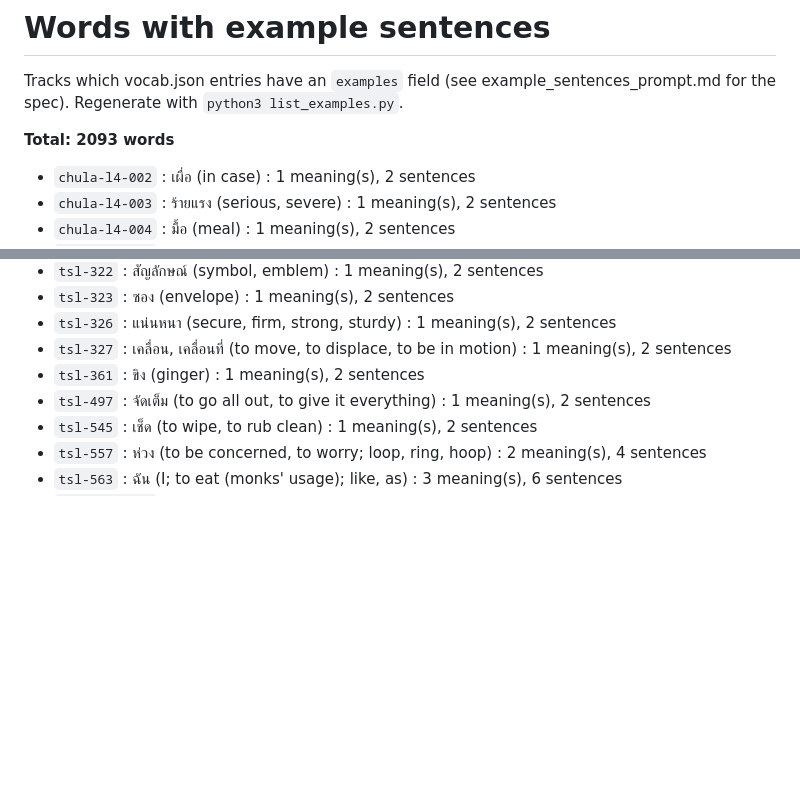
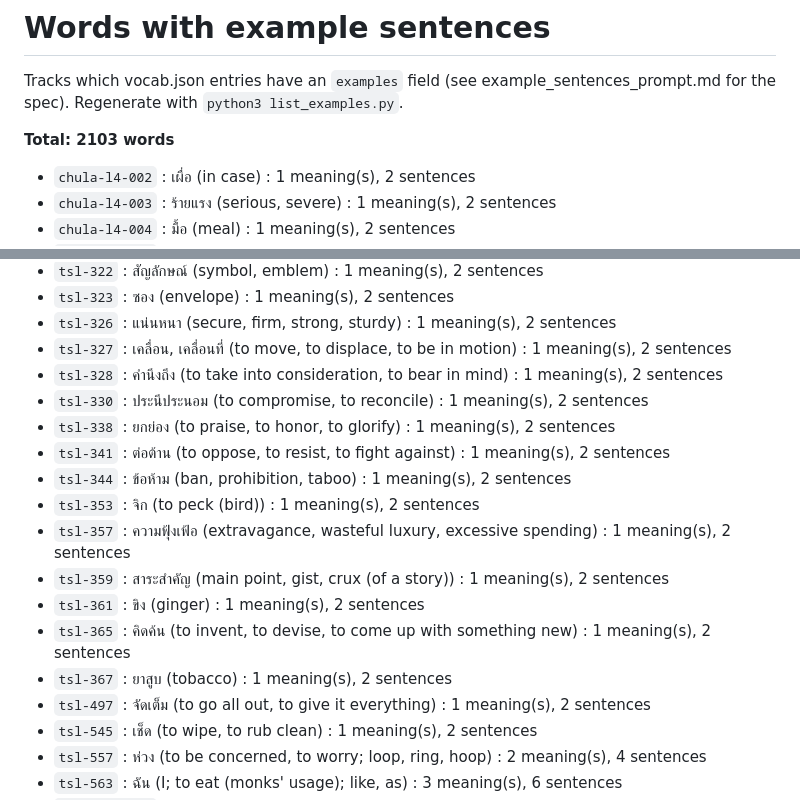
Before and after one commit to afourmy/thailand, a Markdown page: example_sentences_done.md, 2 parts joined by grey strips. Rendered like a GitHub page; blank space fills up the shorter version.

Commit message:
Add example sentences for 10 common/general words (tsl-328..367)

```diff
--- a/example_sentences_done.md
+++ b/example_sentences_done.md
@@ -2,7 +2,7 @@
 
 Tracks which vocab.json entries have an `examples` field (see example_sentences_prompt.md for the spec). Regenerate with `python3 list_examples.py`.
 
-**Total: 2093 words**
+**Total: 2103 words**
 
 - `chula-l4-002` : เผื่อ (in case) : 1 meaning(s), 2 sentences
 - `chula-l4-003` : ร้ายแรง (serious, severe) : 1 meaning(s), 2 sentences
@@ -1106,7 +1106,17 @@ Tracks which vocab.json entries have an `examples` field (see example_sentences_
 - `tsl-323` : ซอง (envelope) : 1 meaning(s), 2 sentences
 - `tsl-326` : แน่นหนา (secure, firm, strong, sturdy) : 1 meaning(s), 2 sentences
 - `tsl-327` : เคลื่อน, เคลื่อนที่ (to move, to displace, to be in motion) : 1 meaning(s), 2 sentences
+- `tsl-328` : คำนึงถึง (to take into consideration, to bear in mind) : 1 meaning(s), 2 sentences
+- `tsl-330` : ประนีประนอม (to compromise, to reconcile) : 1 meaning(s), 2 sentences
+- `tsl-338` : ยกย่อง (to praise, to honor, to glorify) : 1 meaning(s), 2 sentences
+- `tsl-341` : ต่อต้าน (to oppose, to resist, to fight against) : 1 meaning(s), 2 sentences
+- `tsl-344` : ข้อห้าม (ban, prohibition, taboo) : 1 meaning(s), 2 sentences
+- `tsl-353` : จิก (to peck (bird)) : 1 meaning(s), 2 sentences
+- `tsl-357` : ความฟุ้งเฟ้อ (extravagance, wasteful luxury, excessive spending) : 1 meaning(s), 2 sentences
+- `tsl-359` : สาระสำคัญ (main point, gist, crux (of a story)) : 1 meaning(s), 2 sentences
 - `tsl-361` : ขิง (ginger) : 1 meaning(s), 2 sentences
+- `tsl-365` : คิดค้น (to invent, to devise, to come up with something new) : 1 meaning(s), 2 sentences
+- `tsl-367` : ยาสูบ (tobacco) : 1 meaning(s), 2 sentences
 - `tsl-497` : จัดเต็ม (to go all out, to give it everything) : 1 meaning(s), 2 sentences
 - `tsl-545` : เช็ด (to wipe, to rub clean) : 1 meaning(s), 2 sentences
 - `tsl-557` : ห่วง (to be concerned, to worry; loop, ring, hoop) : 2 meaning(s), 4 sentences
```
